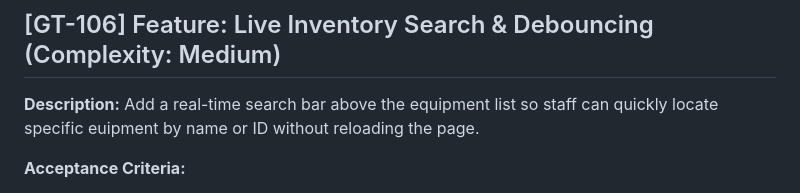
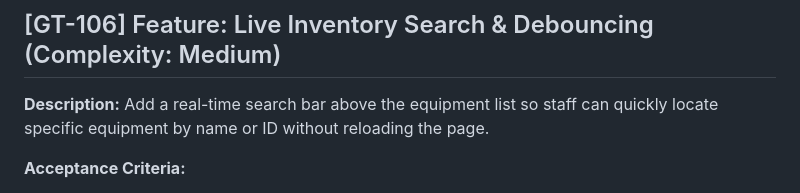
Before and after one commit to alessioriga/Gear-Track, a Markdown page: backlog.md, the part around the change. Drawn GitHub-style.

```diff
--- a/backlog.md
+++ b/backlog.md
@@ -52,7 +52,7 @@ Visually flag active loans past their return date and display an overdue warning
 
 ## [GT-106] Feature: Live Inventory Search & Debouncing (Complexity: Medium)
 **Description:**
-Add a real-time search bar above the equipment list so staff can quickly locate specific euipment by name or ID without reloading the page.
+Add a real-time search bar above the equipment list so staff can quickly locate specific equipment by name or ID without reloading the page.
 
 **Acceptance Criteria:**
 - A search input field is added above the equipment list.
```
